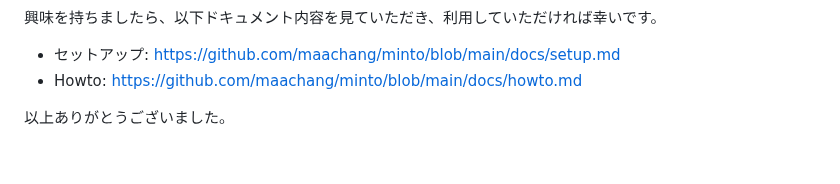
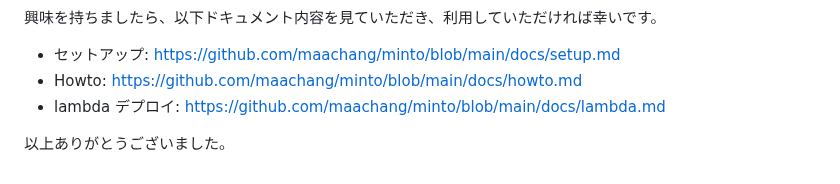
Before and after one commit to maachang/minto, a Markdown page: README.md, the part around the change. Drawn GitHub-style.

Commit message:
小修正

```diff
--- a/README.md
+++ b/README.md
@@ -123,5 +123,6 @@ const res = crypto.createHash('sha256').update(key)ret.digest(mode);
 
 - セットアップ: https://github.com/maachang/minto/blob/main/docs/setup.md
 - Howto: https://github.com/maachang/minto/blob/main/docs/howto.md
+- lambda デプロイ: https://github.com/maachang/minto/blob/main/docs/lambda.md
 
 以上ありがとうございました。
```
